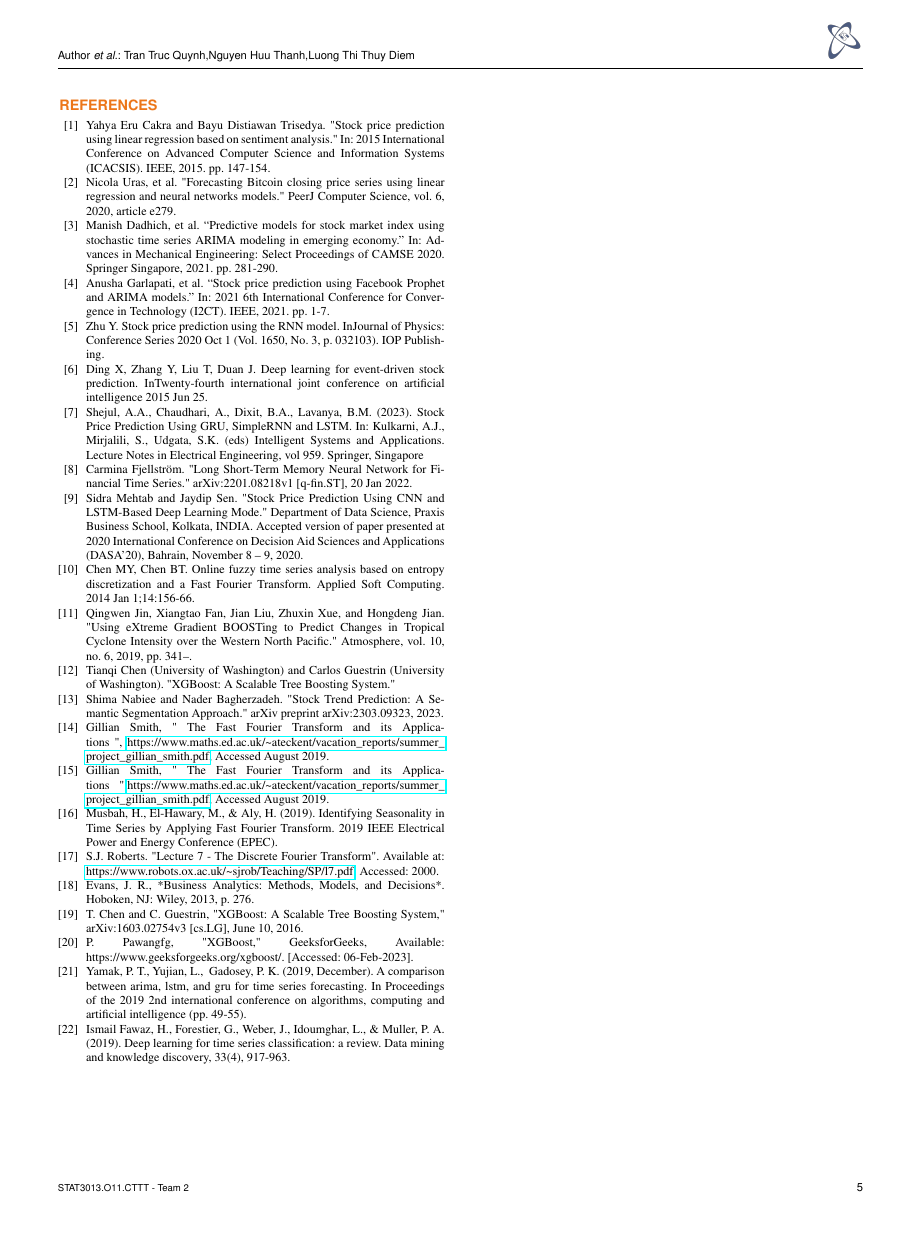
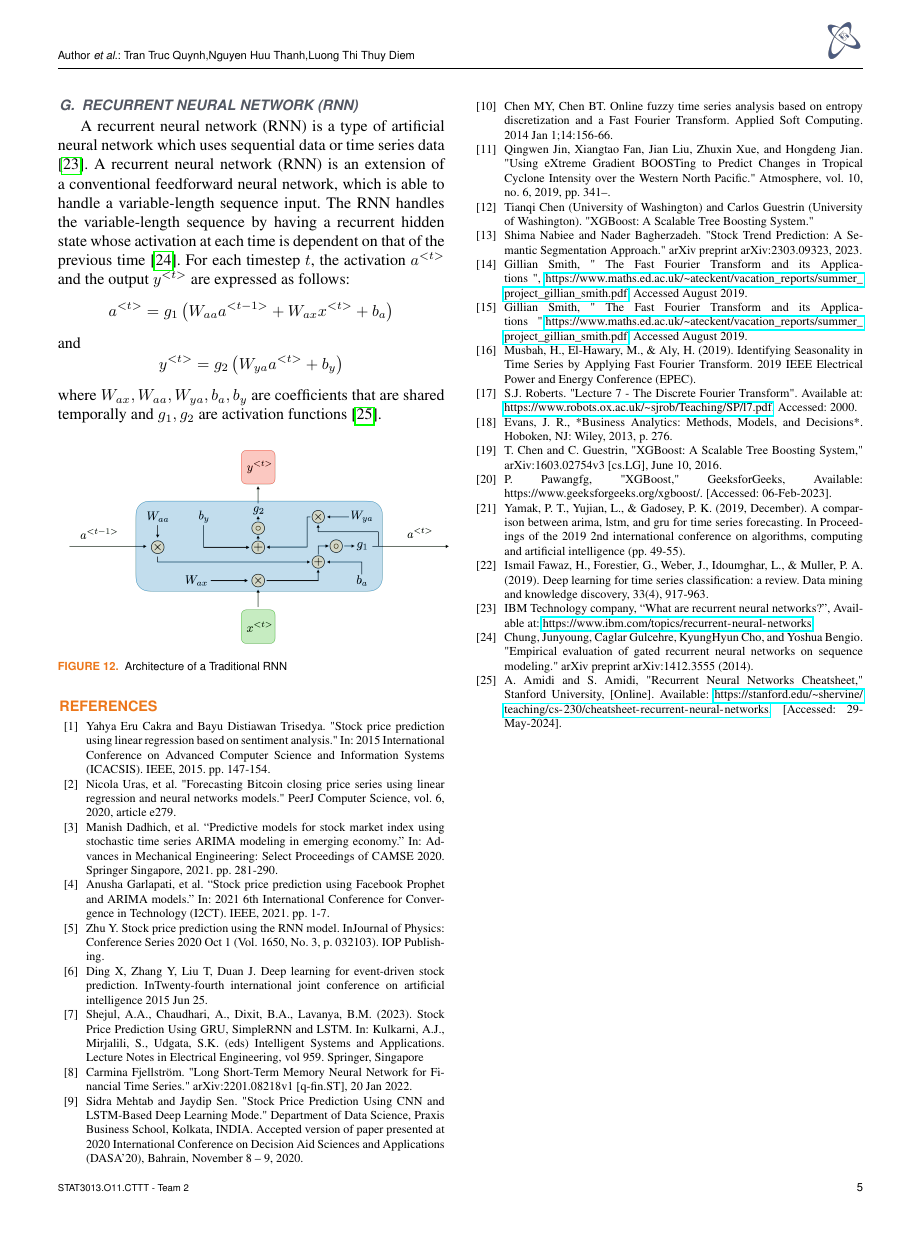
Before and after one commit to UIT21522539/IS403_O22_HTCL_09, a LaTeX paper (Latex Report/report.tex): page 5 of 5. The pictures show the PDF file Latex Report/report.pdf that the author committed with the source.

Commit message:
Add RNN theory

```diff
--- a/Latex Report/report.tex
+++ b/Latex Report/report.tex
@@ -288,6 +288,30 @@ FCNs lack pooling and regularization, benefiting from parameter invariance acros
         \label{fig:3}
 \end{minipage}
 \end{figure}
+<<<<<<< HEAD
+\subsection{Recurrent neural network (RNN)}
+A recurrent neural network (RNN) is a type of artificial neural network which uses sequential data or time series data\cite{IBM}.  A recurrent neural network (RNN) is an extension of a conventional feedforward neural network, which is able to handle a variable-length sequence input. The RNN handles the variable-length sequence by having a recurrent hidden state whose activation at each time is dependent on that of the previous time\cite{Chung}.
+For each timestep \( t \), the activation \( a^{<t>} \) and the output \( y^{<t>} \) are expressed as follows:
+\[
+a^{<t>} = g_1\left( W_{aa} a^{<t-1>} + W_{ax} x^{<t>} + b_a \right)
+\]
+and
+\[
+y^{<t>} = g_2\left( W_{ya} a^{<t>} + b_y \right)
+\]
+where \( W_{ax}, W_{aa}, W_{ya}, b_a, b_y \) are coefficients that are shared temporally and \( g_1, g_2 \) are activation functions \cite{standford}.
+
+\begin{figure}[H]
+    \centering
+\begin{minipage}{0.5\textwidth}
+        \centering
+        \includegraphics[width=\textwidth]{bibliography/Figure/RNNmodel.png}
+        \caption{Architecture of a Traditional RNN}
+        \label{fig:3}
+\end{minipage}
+\end{figure}
+=======
+>>>>>>> 24940c910db10766da1e8600f40dc6fa53ff0bdd
 
 % UNCOMMENT these lines below (and remove the 2 commands above) if you want to embed the bibliografy.
 \begin{thebibliography}{00}
@@ -327,0 +367 @@ Gillian Smith, " The Fast Fourier Transform and its Applications ", \url{https:/
+\url{https://www.robots.ox.ac.uk/~sjrob/Teaching/SP/l7.pdf}. Accessed: 2000.
@@ -328,3 +386,11 @@ Gillian Smith, " The Fast Fourier Transform and its Applications ", \url{https:/
+IBM Technology company, “What are recurrent neural networks?”, Available at: \url{https://www.ibm.com/topics/recurrent-neural-networks}
+\bibitem{Chung}
+Chung, Junyoung, Caglar Gulcehre, KyungHyun Cho, and Yoshua Bengio. "Empirical evaluation of gated recurrent neural networks on sequence modeling." arXiv preprint arXiv:1412.3555 (2014).
+\bibitem{standford}
+A. Amidi and S. Amidi, "Recurrent Neural Networks Cheatsheet," Stanford University, [Online]. Available: \url{https://stanford.edu/~shervine/teaching/cs-230/cheatsheet-recurrent-neural-networks}. [Accessed: 29-May-2024].
+
+=======
+>>>>>>> 24940c910db10766da1e8600f40dc6fa53ff0bdd
 
 
 % FFT
```
Also changed, not shown: Latex Report/bibliography/Figure/RNNmodel.png (added), Latex Report/report.pdf, Latex Report/report.tex (33 more changed lines).
